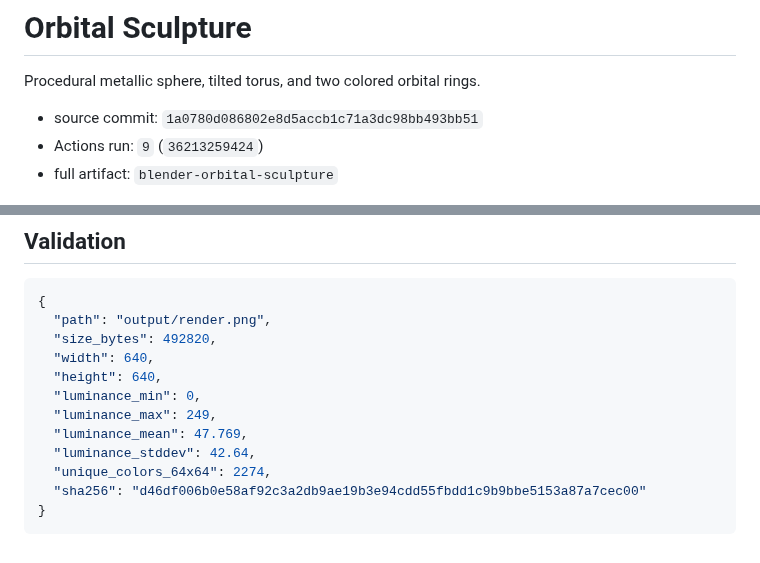
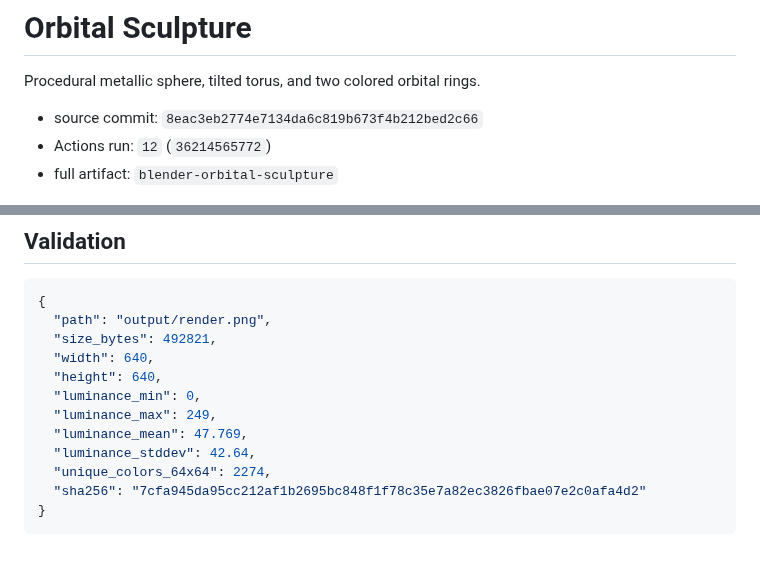
Before and after one commit to 2rwa/tmp-blender, a Markdown page: results/orbital-sculpture/README.md, 2 parts joined by grey strips. GitHub-like rendering.

Commit message:
chore: publish orbital-sculpture result [skip ci]

````diff
--- a/results/orbital-sculpture/README.md
+++ b/results/orbital-sculpture/README.md
@@ -2,8 +2,8 @@
 
 Procedural metallic sphere, tilted torus, and two colored orbital rings.
 
-- source commit: `1a0780d086802e8d5accb1c71a3dc98bb493bb51`
-- Actions run: `9` (`36213259424`)
+- source commit: `8eac3eb2774e7134da6c819b673f4b212bed2c66`
+- Actions run: `12` (`36214565772`)
 - full artifact: `blender-orbital-sculpture`
 
 ![Latest preview](./preview.jpg)
@@ -13,7 +13,7 @@ Procedural metallic sphere, tilted torus, and two colored orbital rings.
 ```json
 {
   "path": "output/render.png",
-  "size_bytes": 492820,
+  "size_bytes": 492821,
   "width": 640,
   "height": 640,
   "luminance_min": 0,
@@ -21,6 +21,6 @@ Procedural metallic sphere, tilted torus, and two colored orbital rings.
   "luminance_mean": 47.769,
   "luminance_stddev": 42.64,
   "unique_colors_64x64": 2274,
-  "sha256": "d46df006b0e58af92c3a2db9ae19b3e94cdd55fbdd1c9b9bbe5153a87a7cec00"
+  "sha256": "7cfa945da95cc212af1b2695bc848f1f78c35e7a82ec3826fbae07e2c0afa4d2"
 }
 ```
````
Also changed, not shown: results/orbital-sculpture/preview.jpg, 1 other file.
